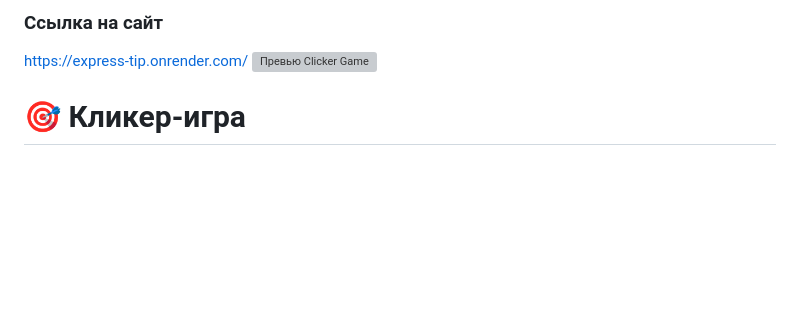
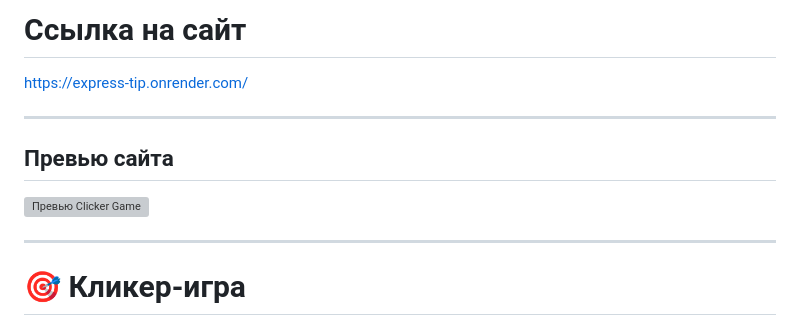
Before and after one commit to ivansidelnikov259-alt/Express-TIP, a Markdown page: README.md, the part around the change. Rendered like a GitHub page; blank space fills up the shorter version; grey boxes are pictures that could not be loaded.

Commit message:
README update commit

```diff
--- a/README.md
+++ b/README.md
@@ -1,6 +1,12 @@
-### Ссылка на сайт
+# Ссылка на сайт
 https://express-tip.onrender.com/
+
+---
+
+## Превью сайта
 ![Превью Clicker Game](./assets/Demonstration.png)
+
+---
 # 🎯 Кликер-игра
 
 Кликер-игра - это интерактивное веб-приложение, разработанное на React, где пользователь зарабатывает очки путём кликов по кнопке. Особенностью игры является прогрессивная система уровней сложности и смена визуального оформления при достижении определённых целей.
```
